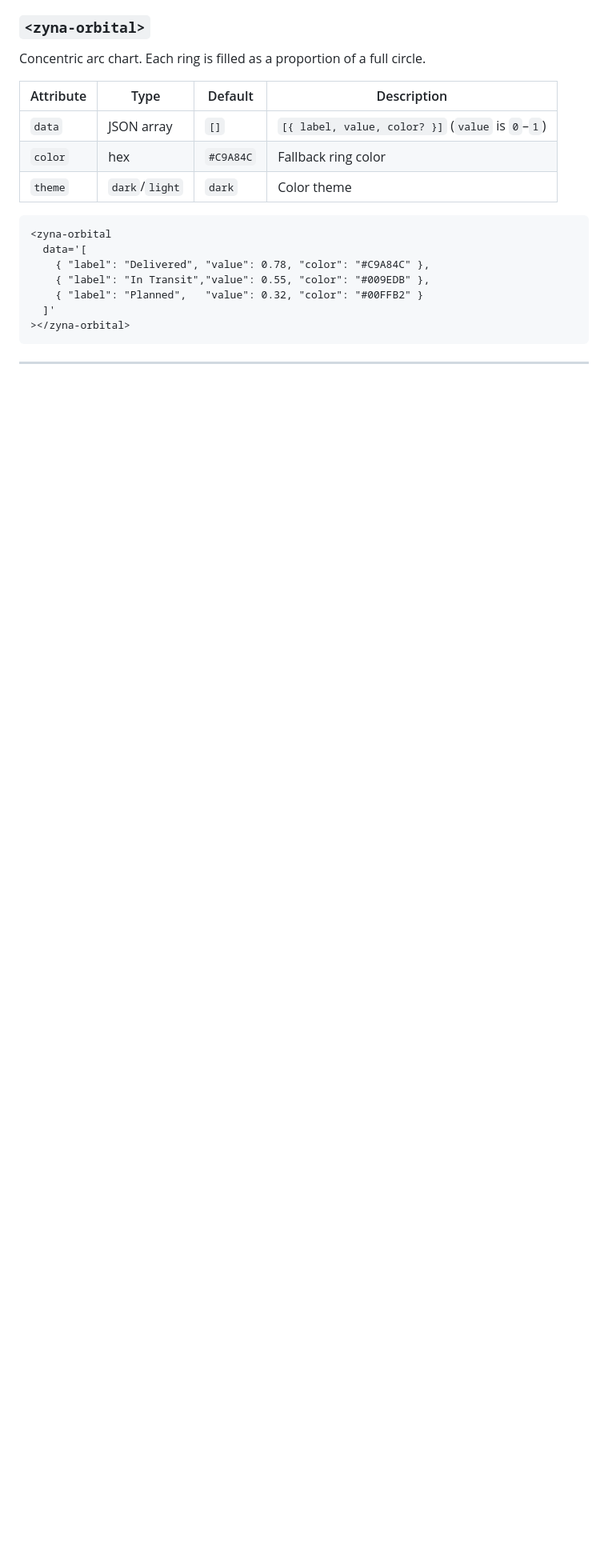
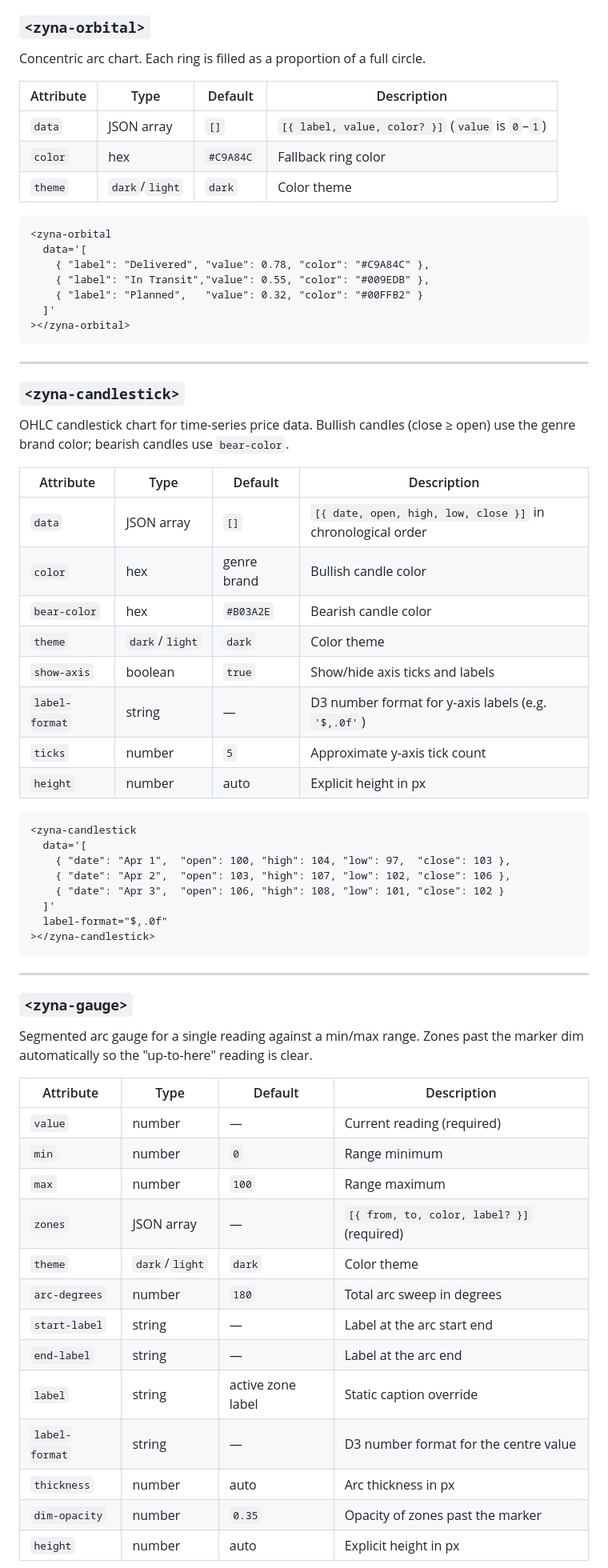
Before and after one commit to Binary-ly/zynaui, a Markdown page: README.md, the part around one of its changes. Shown at 80% size. Rendered like a GitHub page; blank space fills up the shorter version.

Commit message:
Update README to document all 8 charts including candlestick, gauge, and line

````diff
--- a/README.md
+++ b/README.md
@@ -393,3 +400,51 @@ Concentric arc chart. Each ring is filled as a proportion of a full circle.
 
 ---
 
+### `<zyna-candlestick>`
+
+OHLC candlestick chart for time-series price data. Bullish candles (close ≥ open) use the genre brand color; bearish candles use `bear-color`.
+
+| Attribute | Type | Default | Description |
+|-----------|------|---------|-------------|
+| `data` | JSON array | `[]` | `[{ date, open, high, low, close }]` in chronological order |
+| `color` | hex | genre brand | Bullish candle color |
+| `bear-color` | hex | `#B03A2E` | Bearish candle color |
+| `theme` | `dark`/`light` | `dark` | Color theme |
+| `show-axis` | boolean | `true` | Show/hide axis ticks and labels |
+| `label-format` | string | — | D3 number format for y-axis labels (e.g. `'$,.0f'`) |
+| `ticks` | number | `5` | Approximate y-axis tick count |
+| `height` | number | auto | Explicit height in px |
+
+```html
+<zyna-candlestick
+  data='[
+    { "date": "Apr 1",  "open": 100, "high": 104, "low": 97,  "close": 103 },
+    { "date": "Apr 2",  "open": 103, "high": 107, "low": 102, "close": 106 },
+    { "date": "Apr 3",  "open": 106, "high": 108, "low": 101, "close": 102 }
+  ]'
+  label-format="$,.0f"
+></zyna-candlestick>
+```
+
+---
+
+### `<zyna-gauge>`
+
+Segmented arc gauge for a single reading against a min/max range. Zones past the marker dim automatically so the "up-to-here" reading is clear.
+
+| Attribute | Type | Default | Description |
+|-----------|------|---------|-------------|
+| `value` | number | — | Current reading (required) |
+| `min` | number | `0` | Range minimum |
+| `max` | number | `100` | Range maximum |
+| `zones` | JSON array | — | `[{ from, to, color, label? }]` (required) |
+| `theme` | `dark`/`light` | `dark` | Color theme |
+| `arc-degrees` | number | `180` | Total arc sweep in degrees |
+| `start-label` | string | — | Label at the arc start end |
+| `end-label` | string | — | Label at the arc end |
+| `label` | string | active zone label | Static caption override |
+| `label-format` | string | — | D3 number format for the centre value |
+| `thickness` | number | auto | Arc thickness in px |
+| `dim-opacity` | number | `0.35` | Opacity of zones past the marker |
+| `height` | number | auto | Explicit height in px |
+
````
Also changed, not shown: other parts of README.md (+65 -2 lines).
